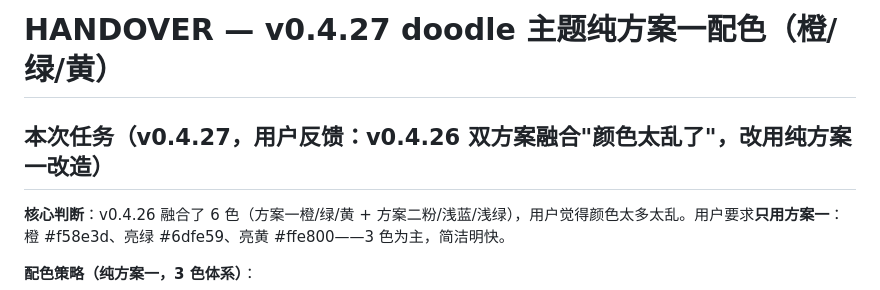
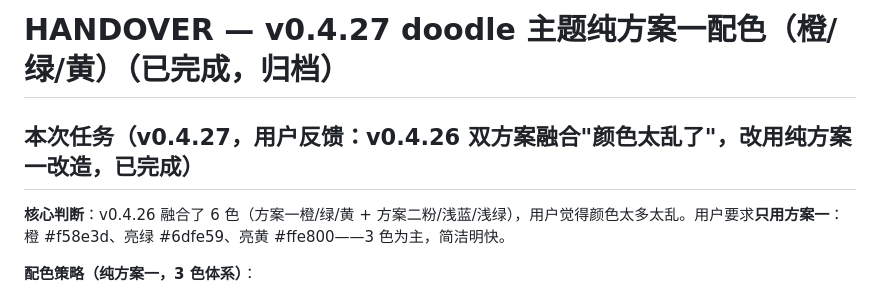
Before and after one commit to YingjieGu/wealth-calendar, a Markdown page: HANDOVER.md, the part around the change. GitHub-like rendering.

Commit message:
docs: 归档 v0.4.27 HANDOVER（纯方案一配色已完成）

```diff
--- a/HANDOVER.md
+++ b/HANDOVER.md
@@ -1,6 +1,6 @@
-# HANDOVER — v0.4.27 doodle 主题纯方案一配色（橙/绿/黄）
+# HANDOVER — v0.4.27 doodle 主题纯方案一配色（橙/绿/黄）（已完成，归档）
 
-## 本次任务（v0.4.27，用户反馈：v0.4.26 双方案融合"颜色太乱了"，改用**纯方案一**改造）
+## 本次任务（v0.4.27，用户反馈：v0.4.26 双方案融合"颜色太乱了"，改用**纯方案一**改造，已完成）
 
 **核心判断**：v0.4.26 融合了 6 色（方案一橙/绿/黄 + 方案二粉/浅蓝/浅绿），用户觉得颜色太多太乱。用户要求**只用方案一**：橙 #f58e3d、亮绿 #6dfe59、亮黄 #ffe800——3 色为主，简洁明快。
 
```
